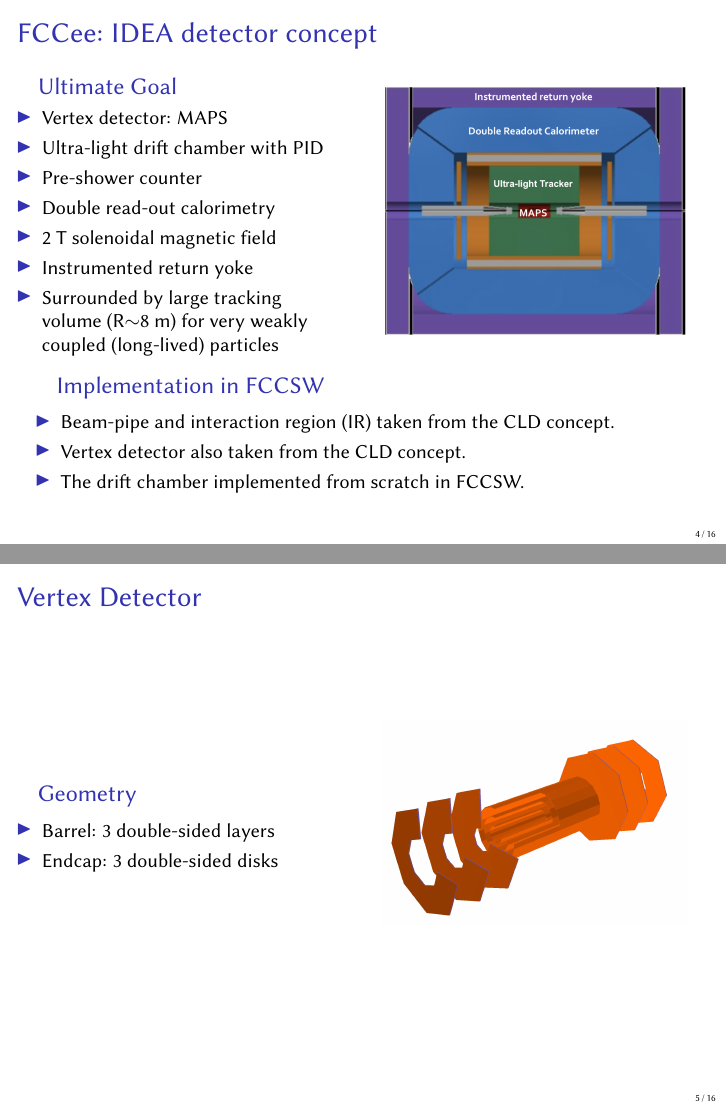
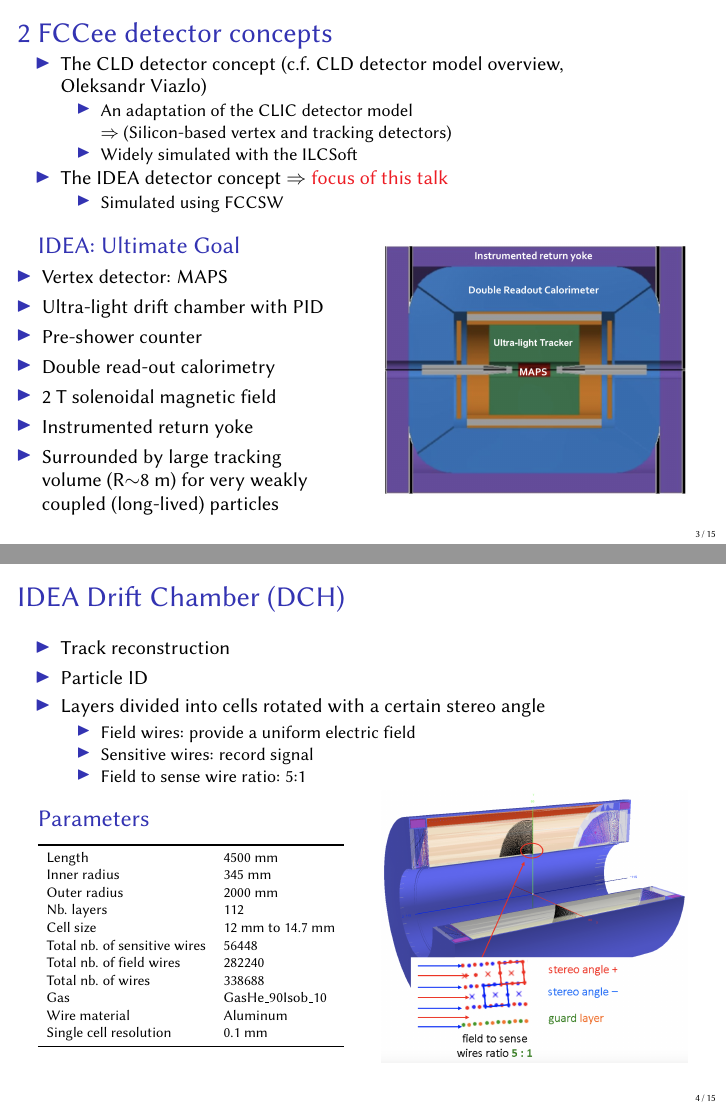
Before and after one commit to nalipour/Conferences, LaTeX slides (FCCWeek2018/Software/NAlipour_FCCSW_FCCweek2018.tex): pages 4 and 5 of 16 before the commit and pages 3 and 4 of 15 after it, joined at a grey line. Compiled offline with pdfLaTeX.

Commit message:
more update

```diff
--- a/FCCWeek2018/Software/NAlipour_FCCSW_FCCweek2018.tex
+++ b/FCCWeek2018/Software/NAlipour_FCCSW_FCCweek2018.tex
@@ -174,12 +143,26 @@
 %         SLIDE             %
 %%%%%%%%%%%%%%%%%%%%%%%%%%%%%
 \begin{frame}
-	\frametitle{FCCee: IDEA detector concept}
+	\frametitle{2 FCCee detector concepts}
+
+		\begin{itemize}
+		\item The CLD detector concept (c.f. CLD detector model overview, Oleksandr~Viazlo)
+			\begin{itemize}
+			\item An adaptation of the CLIC detector model
+			\\ $\Rightarrow$ (Silicon-based vertex and tracking detectors)
+			\item Widely simulated with the ILCSoft
+			\end{itemize}
+		\item The IDEA detector concept $\Rightarrow$ \textcolor{Red}{focus of this talk}
+			\begin{itemize}
+			\item Simulated using FCCSW
+			\end{itemize}
+		\end{itemize}
+
 
 	\begin{columns}
 	\column{0.5\textwidth}
 
-	\begin{block}{Ultimate Goal}
+	\begin{block}{IDEA: Ultimate Goal}
 	\begin{itemize}
 	\item Vertex detector: MAPS
 	\item Ultra-light drift chamber with PID
@@ -195,44 +178,25 @@
 	\includegraphics[width=\textwidth]{../figures/FCCeeIDEAConcept.png}
 	\end{columns}
 
-	\begin{block}{Implementation in FCCSW}
-	\begin{itemize}
-	\item Beam-pipe and interaction region (IR) taken from the CLD concept.
-	\item Vertex detector also taken from the CLD concept.
-	\item The drift chamber implemented from scratch in FCCSW.
-	\end{itemize}
-	\end{block}
 \end{frame}
 
 %%%%%%%%%%%%%%%%%%%%%%%%%%%%%
 %         SLIDE             %
 %%%%%%%%%%%%%%%%%%%%%%%%%%%%%
 \begin{frame}
-	\frametitle{Vertex Detector}
-
-	\begin{columns}
-	\column{0.5\textwidth}
-
-	\begin{block}{Geometry}
-	\begin{itemize}
-	\item Barrel: 3 double-sided layers
-	\item Endcap: 3 double-sided disks
-	\end{itemize}
-	\end{block}
+	\frametitle{IDEA Drift Chamber (DCH)}
 
 
-	\column{0.5\textwidth}
-	\centering
-	\includegraphics[width=\textwidth]{../figures/Vertex.png}
-	\end{columns}
-\end{frame}
-
-%%%%%%%%%%%%%%%%%%%%%%%%%%%%%
-%         SLIDE             %
-%%%%%%%%%%%%%%%%%%%%%%%%%%%%%
-\begin{frame}
-	\frametitle{Drift Chamber}
-
+	\begin{itemize}
+	\item Track reconstruction
+	\item Particle ID
+	\item Layers divided into cells rotated with a certain stereo angle
+		\begin{itemize}
+		\item Field wires: provide a uniform electric field
+		\item Sensitive wires: record signal
+		\item Field to sense wire ratio: 5:1
+		\end{itemize}
+	\end{itemize}
 
 	\begin{columns}
 	\column{0.5\textwidth}
@@ -273,10 +237,38 @@
 %         SLIDE             %
 %%%%%%%%%%%%%%%%%%%%%%%%%%%%%
 \begin{frame}
-	\frametitle{Geometry implementation in DD4hep}
+	\frametitle{FCCSW simulation chain}
 
-	\centering
-	\includegraphics[width=\textwidth]{../figures/FCCeeIDEA_IR_description.png}
+	\begin{enumerate}
+	\item Detector geometry description with DD4hep
+		\begin{itemize}
+		\item Collaborative effort with CLIC, ILC and LHCb
+		\item The IR region and the VXD from CLD are as well implemented in DD4hep
+		\item Definition of the gas layers in the DCH
+		\end{itemize}
+	\item Segmentation of the sensitive areas:
+		\begin{itemize}
+		\item Information on the position of the sense wires instead of placing physical volumes
+		\item Speed up the simulation
+		\end{itemize}
+	\item Geant4 simulation:
+		\begin{itemize}
+		\item Calculate the E\textsubscript{dep} for each ionisation action
+		\item Charge drift to the wires
+		\end{itemize}
+	\item Hit reconstruction:
+		\begin{itemize}
+		\item Combination of individual hit calculations from (4)
+		\item Calculation of the signal in the wire
+		\end{itemize}
+	\end{enumerate}
+
+	\smartdiagramset{back arrow disabled=true}
+  	\smartdiagram[flow diagram:horizontal]
+  	{%
+    	{Geometry\\DDhep}, Segmentation, {Geant4 \\simulation}, Hit Reconstruction%
+  	}
+
 
 \end{frame}
 
```
Also changed, not shown: FCCWeek2018/Software/NAlipour_FCCSW_FCCweek2018.pdf, FCCWeek2018/figures/DCH/DCH_hits_layer.pdf (added), FCCWeek2018/figures/FCCeeIDEA_IR_description_zoomVXD.png (added), FCCWeek2018/figures/Vertex.png, FCCWeek2018/Software/NAlipour_FCCSW_FCCweek2018.tex (60 more changed lines).
